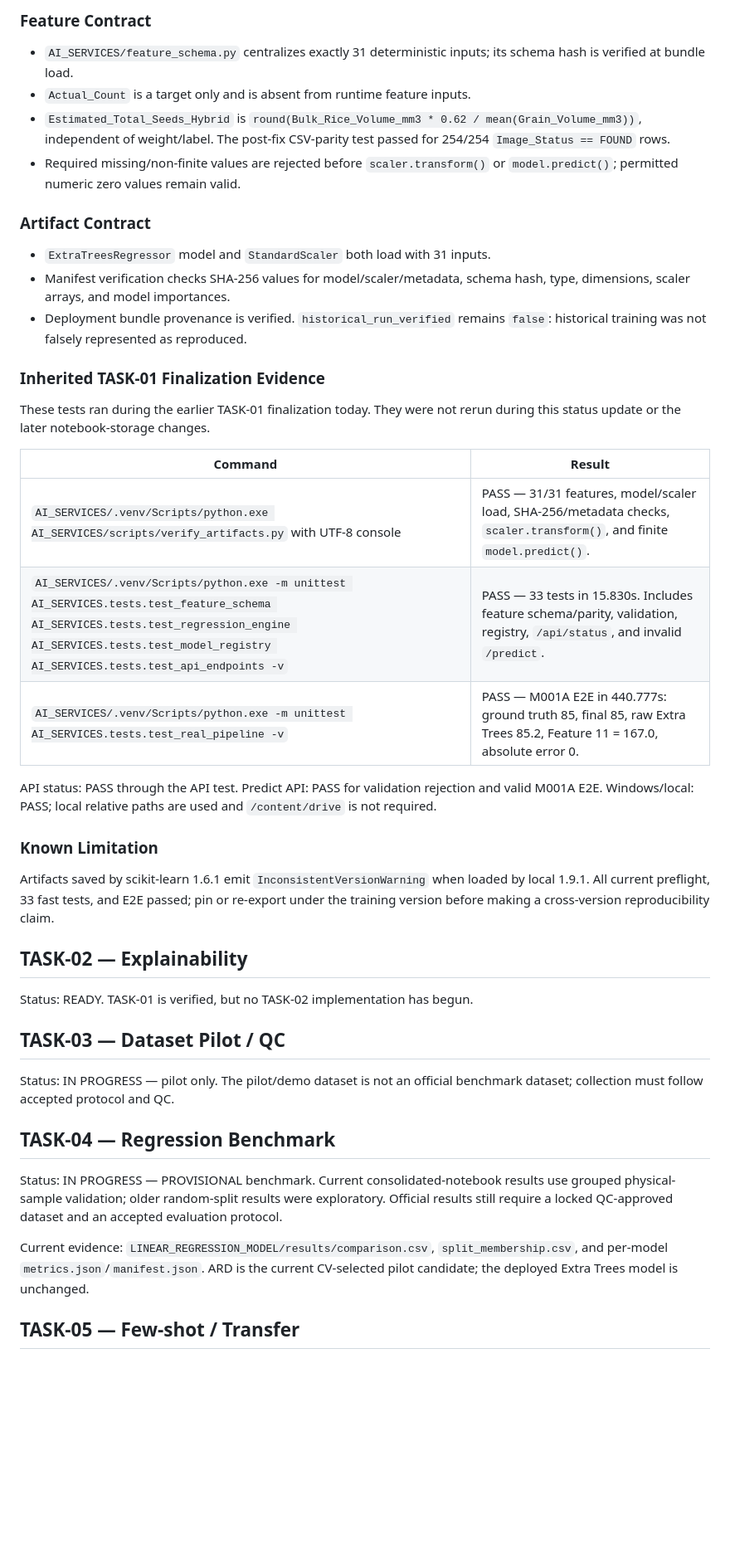
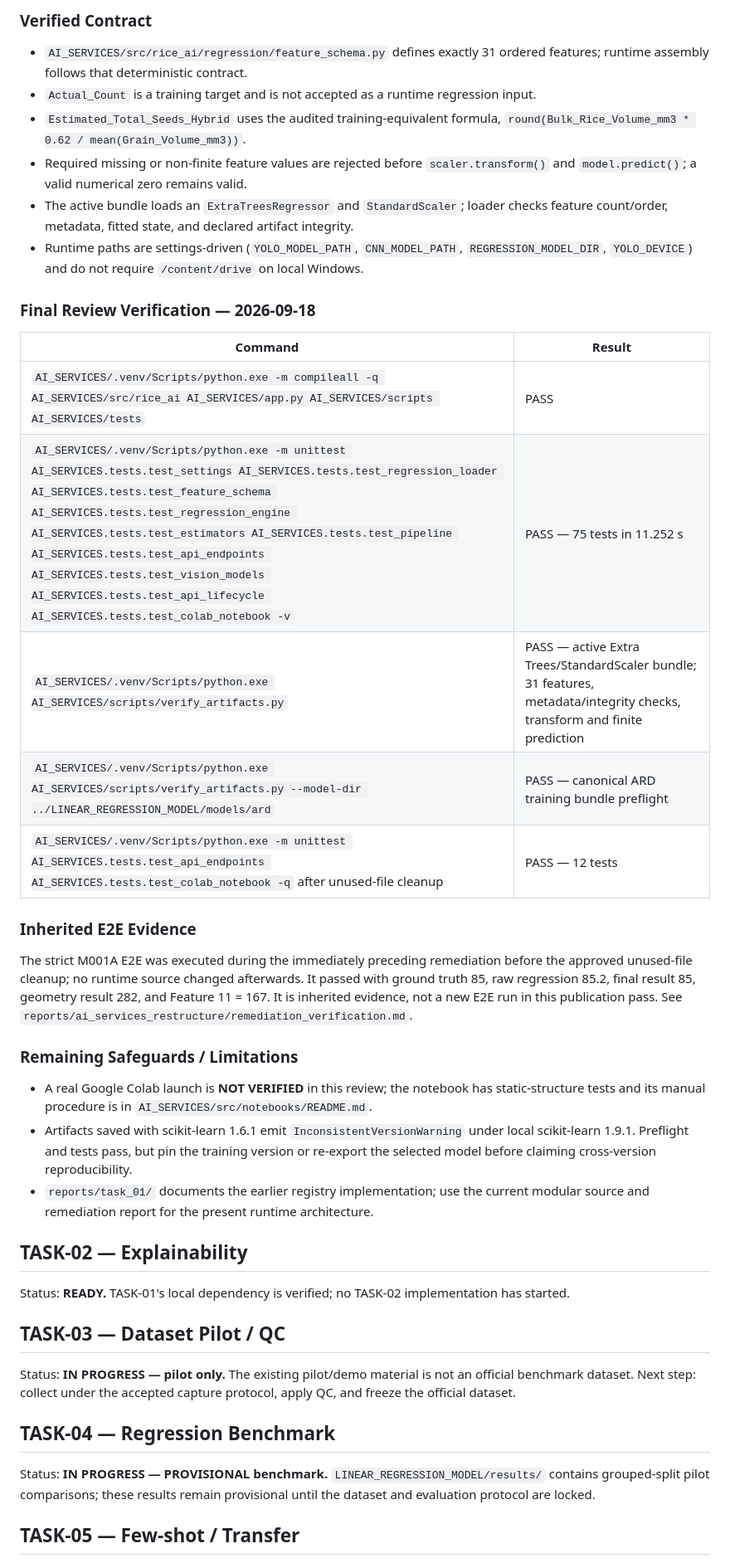
Before and after one commit to NguyenMinhTri24072005/Research-RICAI, a Markdown page: docs/PROJECT_STATUS.md, the part around one of its changes. Shown at 83% size. Rendered like a GitHub page; blank space fills up the shorter version.

```diff
--- a/docs/PROJECT_STATUS.md
+++ b/docs/PROJECT_STATUS.md
@@ -85,48 +42,44 @@ Status: VERIFIED COMPLETE.
 
-### Feature Contract
+### Verified Contract
 
-- `AI_SERVICES/feature_schema.py` centralizes exactly 31 deterministic inputs; its schema hash is verified at bundle load.
-- `Actual_Count` is a target only and is absent from runtime feature inputs.
-- `Estimated_Total_Seeds_Hybrid` is `round(Bulk_Rice_Volume_mm3 * 0.62 / mean(Grain_Volume_mm3))`, independent of weight/label. The post-fix CSV-parity test passed for 254/254 `Image_Status == FOUND` rows.
-- Required missing/non-finite values are rejected before `scaler.transform()` or `model.predict()`; permitted numeric zero values remain valid.
+- `AI_SERVICES/src/rice_ai/regression/feature_schema.py` defines exactly 31 ordered features; runtime assembly follows that deterministic contract.
+- `Actual_Count` is a training target and is not accepted as a runtime regression input.
+- `Estimated_Total_Seeds_Hybrid` uses the audited training-equivalent formula, `round(Bulk_Rice_Volume_mm3 * 0.62 / mean(Grain_Volume_mm3))`.
+- Required missing or non-finite feature values are rejected before `scaler.transform()` and `model.predict()`; a valid numerical zero remains valid.
+- The active bundle loads an `ExtraTreesRegressor` and `StandardScaler`; loader checks feature count/order, metadata, fitted state, and declared artifact integrity.
+- Runtime paths are settings-driven (`YOLO_MODEL_PATH`, `CNN_MODEL_PATH`, `REGRESSION_MODEL_DIR`, `YOLO_DEVICE`) and do not require `/content/drive` on local Windows.
 
-### Artifact Contract
-
-- `ExtraTreesRegressor` model and `StandardScaler` both load with 31 inputs.
-- Manifest verification checks SHA-256 values for model/scaler/metadata, schema hash, type, dimensions, scaler arrays, and model importances.
-- Deployment bundle provenance is verified. `historical_run_verified` remains `false`: historical training was not falsely represented as reproduced.
-
-### Inherited TASK-01 Finalization Evidence
-
-These tests ran during the earlier TASK-01 finalization today. They were not rerun during this status update or the later notebook-storage changes.
+### Final Review Verification — 2026-09-18
 
 | Command | Result |
 |---|---|
-| `AI_SERVICES/.venv/Scripts/python.exe AI_SERVICES/scripts/verify_artifacts.py` with UTF-8 console | PASS — 31/31 features, model/scaler load, SHA-256/metadata checks, `scaler.transform()`, and finite `model.predict()`. |
-| `AI_SERVICES/.venv/Scripts/python.exe -m unittest AI_SERVICES.tests.test_feature_schema AI_SERVICES.tests.test_regression_engine AI_SERVICES.tests.test_model_registry AI_SERVICES.tests.test_api_endpoints -v` | PASS — 33 tests in 15.830s. Includes feature schema/parity, validation, registry, `/api/status`, and invalid `/predict`. |
-| `AI_SERVICES/.venv/Scripts/python.exe -m unittest AI_SERVICES.tests.test_real_pipeline -v` | PASS — M001A E2E in 440.777s: ground truth 85, final 85, raw Extra Trees 85.2, Feature 11 = 167.0, absolute error 0. |
+| `AI_SERVICES/.venv/Scripts/python.exe -m compileall -q AI_SERVICES/src/rice_ai AI_SERVICES/app.py AI_SERVICES/scripts AI_SERVICES/tests` | PASS |
+| `AI_SERVICES/.venv/Scripts/python.exe -m unittest AI_SERVICES.tests.test_settings AI_SERVICES.tests.test_regression_loader AI_SERVICES.tests.test_feature_schema AI_SERVICES.tests.test_regression_engine AI_SERVICES.tests.test_estimators AI_SERVICES.tests.test_pipeline AI_SERVICES.tests.test_api_endpoints AI_SERVICES.tests.test_vision_models AI_SERVICES.tests.test_api_lifecycle AI_SERVICES.tests.test_colab_notebook -v` | PASS — 75 tests in 11.252 s |
+| `AI_SERVICES/.venv/Scripts/python.exe AI_SERVICES/scripts/verify_artifacts.py` | PASS — active Extra Trees/StandardScaler bundle; 31 features, metadata/integrity checks, transform and finite prediction |
+| `AI_SERVICES/.venv/Scripts/python.exe AI_SERVICES/scripts/verify_artifacts.py --model-dir ../LINEAR_REGRESSION_MODEL/models/ard` | PASS — canonical ARD training bundle preflight |
+| `AI_SERVICES/.venv/Scripts/python.exe -m unittest AI_SERVICES.tests.test_api_endpoints AI_SERVICES.tests.test_colab_notebook -q` after unused-file cleanup | PASS — 12 tests |
 
-API status: PASS through the API test.
-Predict API: PASS for validation rejection and valid M001A E2E.
-Windows/local: PASS; local relative paths are used and `/content/drive` is not required.
+### Inherited E2E Evidence
 
-### Known Limitation
+The strict M001A E2E was executed during the immediately preceding remediation before the approved unused-file cleanup; no runtime source changed afterwards. It passed with ground truth 85, raw regression 85.2, final result 85, geometry result 282, and Feature 11 = 167. It is inherited evidence, not a new E2E run in this publication pass. See `reports/ai_services_restructure/remediation_verification.md`.
 
-Artifacts saved by scikit-learn 1.6.1 emit `InconsistentVersionWarning` when loaded by local 1.9.1. All current preflight, 33 fast tests, and E2E passed; pin or re-export under the training version before making a cross-version reproducibility claim.
+### Remaining Safeguards / Limitations
+
+- A real Google Colab launch is **NOT VERIFIED** in this review; the notebook has static-structure tests and its manual procedure is in `AI_SERVICES/src/notebooks/README.md`.
+- Artifacts saved with scikit-learn 1.6.1 emit `InconsistentVersionWarning` under local scikit-learn 1.9.1. Preflight and tests pass, but pin the training version or re-export the selected model before claiming cross-version reproducibility.
+- `reports/task_01/` documents the earlier registry implementation; use the current modular source and remediation report for the present runtime architecture.
 
 ## TASK-02 — Explainability
 
-Status: READY. TASK-01 is verified, but no TASK-02 implementation has begun.
+Status: **READY.** TASK-01's local dependency is verified; no TASK-02 implementation has started.
 
 ## TASK-03 — Dataset Pilot / QC
 
-Status: IN PROGRESS — pilot only. The pilot/demo dataset is not an official benchmark dataset; collection must follow accepted protocol and QC.
+Status: **IN PROGRESS — pilot only.** The existing pilot/demo material is not an official benchmark dataset. Next step: collect under the accepted capture protocol, apply QC, and freeze the official dataset.
 
 ## TASK-04 — Regression Benchmark
 
-Status: IN PROGRESS — PROVISIONAL benchmark. Current consolidated-notebook results use grouped physical-sample validation; older random-split results were exploratory. Official results still require a locked QC-approved dataset and an accepted evaluation protocol.
-
-Current evidence: `LINEAR_REGRESSION_MODEL/results/comparison.csv`, `split_membership.csv`, and per-model `metrics.json`/`manifest.json`. ARD is the current CV-selected pilot candidate; the deployed Extra Trees model is unchanged.
+Status: **IN PROGRESS — PROVISIONAL benchmark.** `LINEAR_REGRESSION_MODEL/results/` contains grouped-split pilot comparisons; these results remain provisional until the dataset and evaluation protocol are locked.
 
 ## TASK-05 — Few-shot / Transfer
 
```
Also changed, not shown: other parts of docs/PROJECT_STATUS.md (+47 -85 lines).
